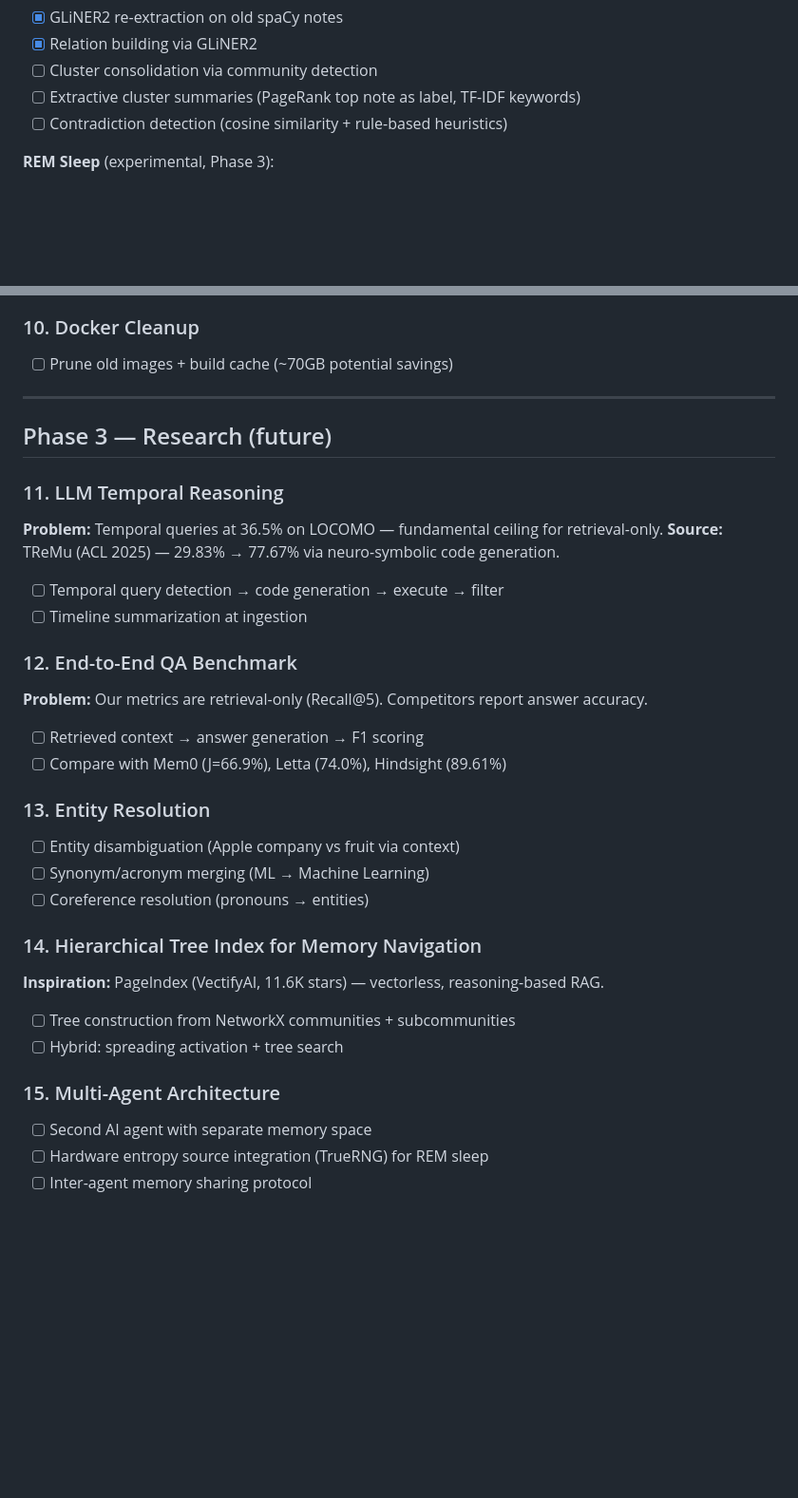
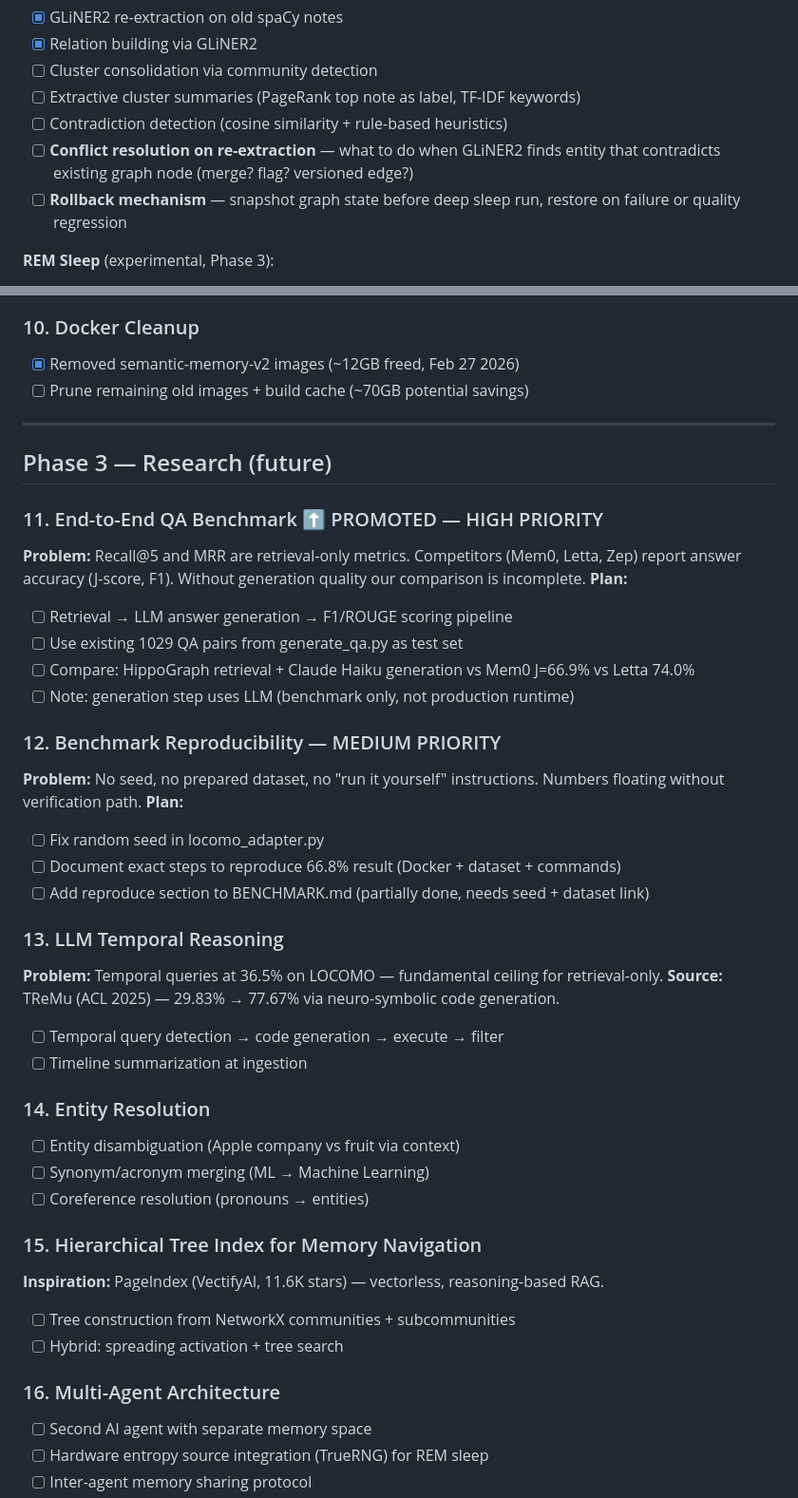
Before and after one commit to artemMprokhorov/hippograph-pro, a Markdown page: ROADMAP_PRO.md, 2 parts joined by grey strips. Shown at 95% size. Drawn GitHub-style; blank space fills up the shorter version.

Commit message:
roadmap: add items 11-18, promote QA benchmark, sleep conflict resolution + rollback, reproducibility, anchor memory, studio-mcp infra

```diff
--- a/ROADMAP_PRO.md
+++ b/ROADMAP_PRO.md
@@ -83,6 +82,10 @@
 - [ ] Cluster consolidation via community detection
 - [ ] Extractive cluster summaries (PageRank top note as label, TF-IDF keywords)
 - [ ] Contradiction detection (cosine similarity + rule-based heuristics)
+- [ ] **Conflict resolution on re-extraction** — what to do when GLiNER2 finds entity
+       that contradicts existing graph node (merge? flag? versioned edge?)
+- [ ] **Rollback mechanism** — snapshot graph state before deep sleep run,
+       restore on failure or quality regression
 
 **REM Sleep** (experimental, Phase 3):
 - [ ] Random walks through graph using TrueRNG hardware entropy
@@ -100,34 +103,47 @@ Sources to ingest:
 - [ ] SkillRL (aiming-lab/SkillRL, ArXiv:2602.08234) — hierarchical skill library
 
 ### 10. Docker Cleanup
-- [ ] Prune old images + build cache (~70GB potential savings)
+- [x] Removed semantic-memory-v2 images (~12GB freed, Feb 27 2026)
+- [ ] Prune remaining old images + build cache (~70GB potential savings)
 
 ---
 
 ## Phase 3 — Research (future)
 
-### 11. LLM Temporal Reasoning
+### 11. End-to-End QA Benchmark ⬆️ PROMOTED — HIGH PRIORITY
+**Problem:** Recall@5 and MRR are retrieval-only metrics. Competitors (Mem0, Letta, Zep)
+report answer accuracy (J-score, F1). Without generation quality our comparison is incomplete.
+**Plan:**
+- [ ] Retrieval → LLM answer generation → F1/ROUGE scoring pipeline
+- [ ] Use existing 1029 QA pairs from generate_qa.py as test set
+- [ ] Compare: HippoGraph retrieval + Claude Haiku generation vs Mem0 J=66.9% vs Letta 74.0%
+- [ ] Note: generation step uses LLM (benchmark only, not production runtime)
+
+### 12. Benchmark Reproducibility — MEDIUM PRIORITY
+**Problem:** No seed, no prepared dataset, no "run it yourself" instructions.
+Numbers floating without verification path.
+**Plan:**
+- [ ] Fix random seed in locomo_adapter.py
+- [ ] Document exact steps to reproduce 66.8% result (Docker + dataset + commands)
+- [ ] Add reproduce section to BENCHMARK.md (partially done, needs seed + dataset link)
+
+### 13. LLM Temporal Reasoning
 **Problem:** Temporal queries at 36.5% on LOCOMO — fundamental ceiling for retrieval-only.
 **Source:** TReMu (ACL 2025) — 29.83% → 77.67% via neuro-symbolic code generation.
 - [ ] Temporal query detection → code generation → execute → filter
 - [ ] Timeline summarization at ingestion
 
-### 12. End-to-End QA Benchmark
-**Problem:** Our metrics are retrieval-only (Recall@5). Competitors report answer accuracy.
-- [ ] Retrieved context → answer generation → F1 scoring
-- [ ] Compare with Mem0 (J=66.9%), Letta (74.0%), Hindsight (89.61%)
-
-### 13. Entity Resolution
+### 14. Entity Resolution
 - [ ] Entity disambiguation (Apple company vs fruit via context)
 - [ ] Synonym/acronym merging (ML → Machine Learning)
 - [ ] Coreference resolution (pronouns → entities)
 
-### 14. Hierarchical Tree Index for Memory Navigation
+### 15. Hierarchical Tree Index for Memory Navigation
 **Inspiration:** PageIndex (VectifyAI, 11.6K stars) — vectorless, reasoning-based RAG.
 - [ ] Tree construction from NetworkX communities + subcommunities
 - [ ] Hybrid: spreading activation + tree search
 
-### 15. Multi-Agent Architecture
+### 16. Multi-Agent Architecture
 - [ ] Second AI agent with separate memory space
 - [ ] Hardware entropy source integration (TrueRNG) for REM sleep
 - [ ] Inter-agent memory sharing protocol
```
Also changed, not shown: other parts of ROADMAP_PRO.md (+15 -8 lines).
